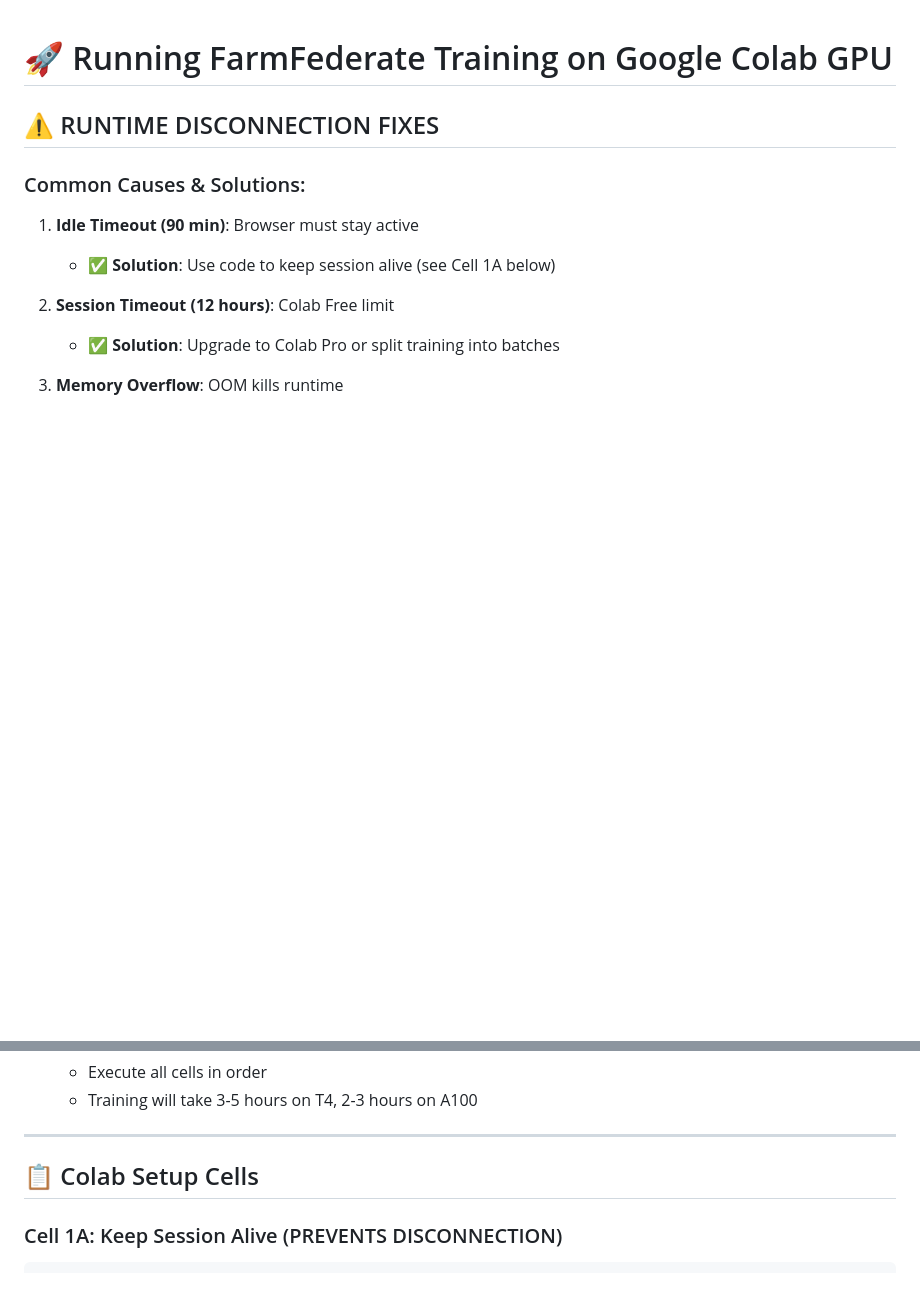
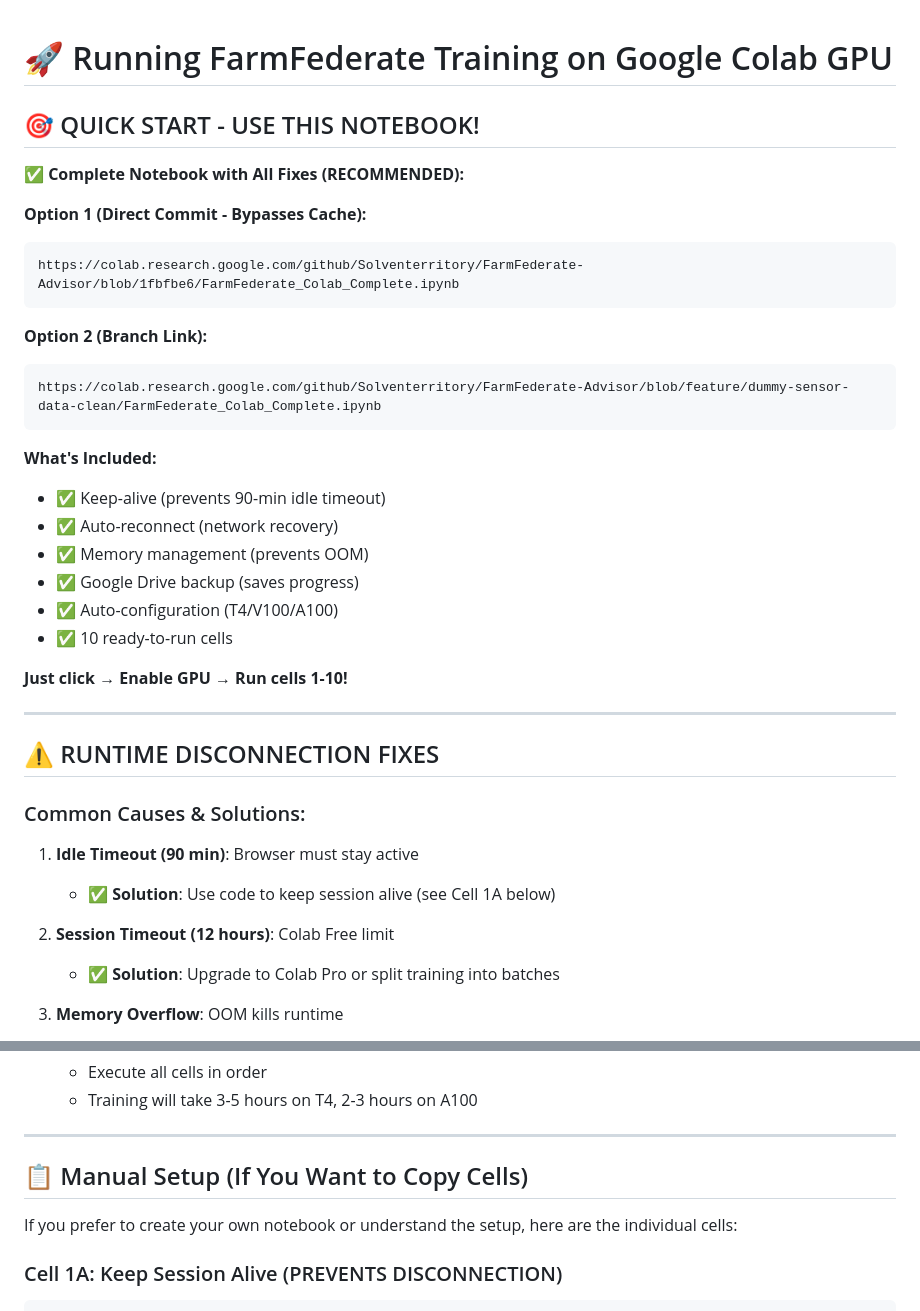
Before and after one commit to Solventerritory/FarmFederate-Advisor, a Markdown page: COLAB_TRAINING_INSTRUCTIONS.md, 2 parts joined by grey strips. GitHub-like rendering; blank space fills up the shorter version.

Commit message:
Add direct links to working Colab notebook at top of instructions

````diff
--- a/COLAB_TRAINING_INSTRUCTIONS.md
+++ b/COLAB_TRAINING_INSTRUCTIONS.md
@@ -1,4 +1,30 @@
 # 🚀 Running FarmFederate Training on Google Colab GPU
+
+## 🎯 QUICK START - USE THIS NOTEBOOK!
+
+**✅ Complete Notebook with All Fixes (RECOMMENDED):**
+
+**Option 1 (Direct Commit - Bypasses Cache):**
+```
+https://colab.research.google.com/github/Solventerritory/FarmFederate-Advisor/blob/1fbfbe6/FarmFederate_Colab_Complete.ipynb
+```
+
+**Option 2 (Branch Link):**
+```
+https://colab.research.google.com/github/Solventerritory/FarmFederate-Advisor/blob/feature/dummy-sensor-data-clean/FarmFederate_Colab_Complete.ipynb
+```
+
+**What's Included:**
+- ✅ Keep-alive (prevents 90-min idle timeout)
+- ✅ Auto-reconnect (network recovery)
+- ✅ Memory management (prevents OOM)
+- ✅ Google Drive backup (saves progress)
+- ✅ Auto-configuration (T4/V100/A100)
+- ✅ 10 ready-to-run cells
+
+**Just click → Enable GPU → Run cells 1-10!**
+
+---
 
 ## ⚠️ RUNTIME DISCONNECTION FIXES
 
@@ -37,7 +63,9 @@
 
 ---
 
-## 📋 Colab Setup Cells
+## 📋 Manual Setup (If You Want to Copy Cells)
+
+If you prefer to create your own notebook or understand the setup, here are the individual cells:
 
 ### Cell 1A: Keep Session Alive (PREVENTS DISCONNECTION)
 ```python
````
